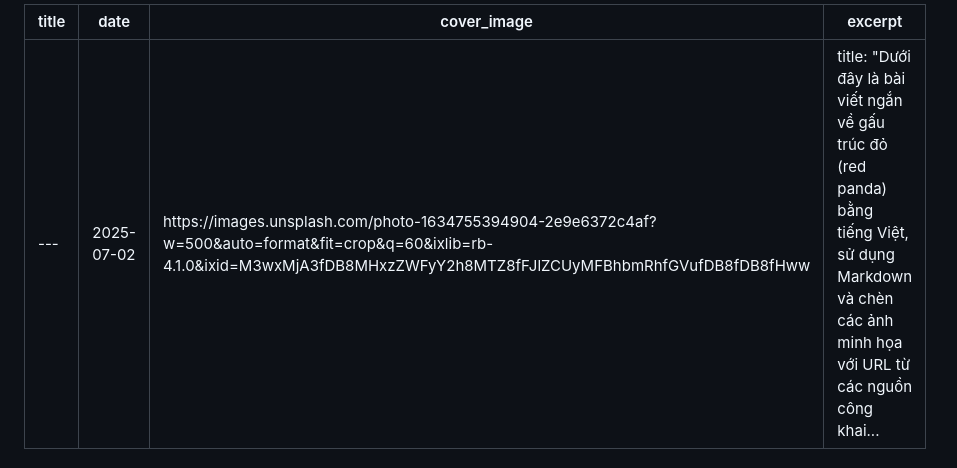
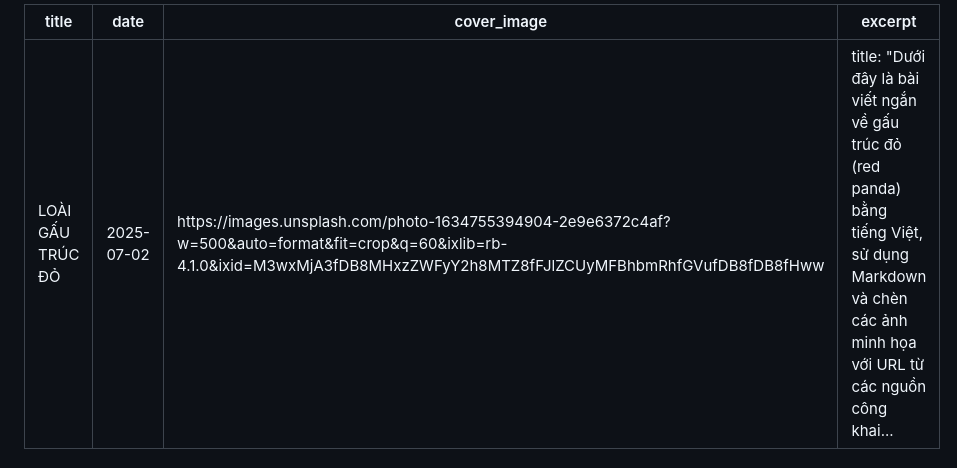
Before and after one commit to aca-and-pd/SNLT-HK3, a Markdown page: posts/GAUTRUCDO.md, the part around the change. GitHub-like rendering.

```diff
--- a/posts/---.md
+++ b/posts/GAUTRUCDO.md
@@ -1,5 +1,5 @@
 ---
-title: "---"
+title: "LOÀI GẤU TRÚC ĐỎ"
 date: "2025-07-02"
 cover_image: "https://images.unsplash.com/photo-1634755394904-2e9e6372c4af?w=500&auto=format&fit=crop&q=60&ixlib=rb-4.1.0&ixid=M3wxMjA3fDB8MHxzZWFyY2h8MTZ8fFJlZCUyMFBhbmRhfGVufDB8fDB8fHww"
 excerpt: "title: "Dưới đây là bài viết ngắn về gấu trúc đỏ (red panda) bằng tiếng Việt, sử dụng Markdown và chèn các ảnh minh họa với URL từ các nguồn công khai..."
```
